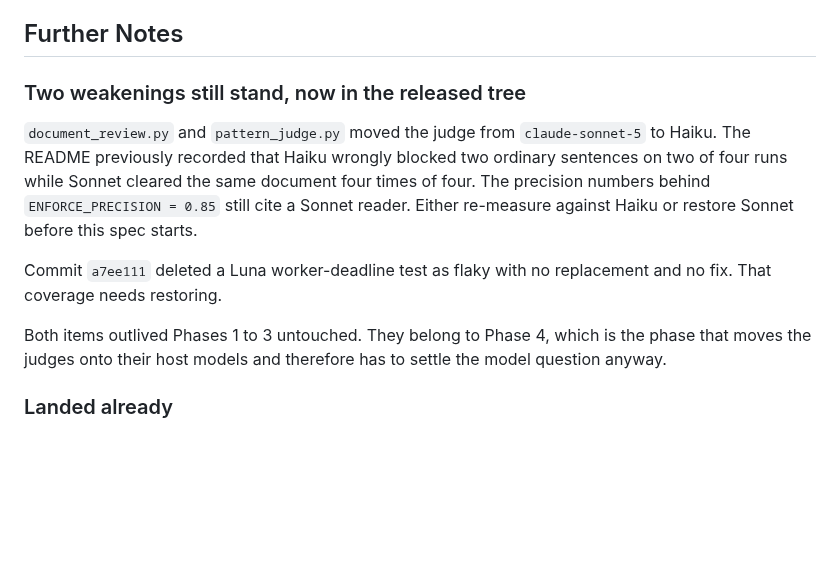
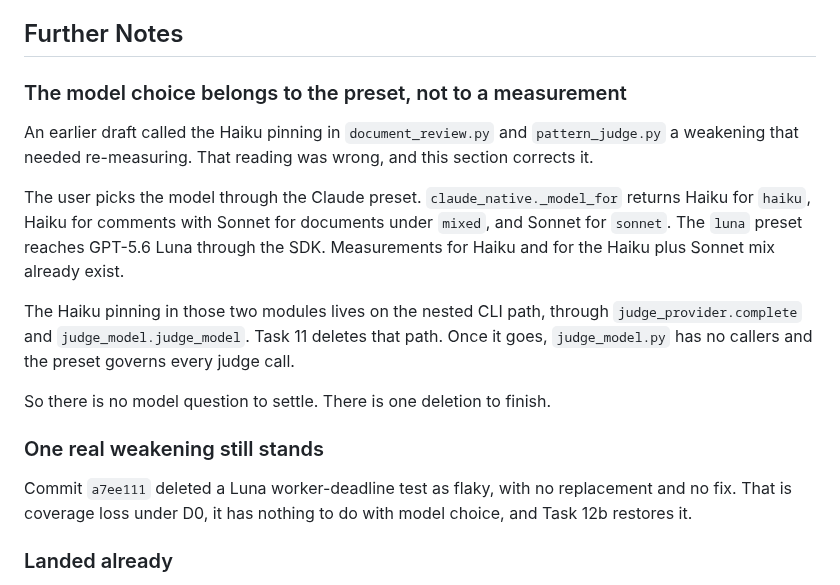
Before and after one commit to michaelheichler/agent-discipline-watcher, a Markdown page: tasks/spec-host-runtime-split-2026-08.md, the part around the change. Rendered like a GitHub page; blank space fills up the shorter version.

```diff
--- a/tasks/spec-host-runtime-split-2026-08.md
+++ b/tasks/spec-host-runtime-split-2026-08.md
@@ -306,19 +306,27 @@ tracks it, though the file sits at 995 lines against a 1000-line hard block.
 
 ## Further Notes
 
-### Two weakenings still stand, now in the released tree
+### The model choice belongs to the preset, not to a measurement
 
-`document_review.py` and `pattern_judge.py` moved the judge from `claude-sonnet-5` to Haiku.
-The README previously recorded that Haiku wrongly blocked two ordinary sentences on two of
-four runs while Sonnet cleared the same document four times of four. The precision numbers
-behind `ENFORCE_PRECISION = 0.85` still cite a Sonnet reader. Either re-measure against Haiku
-or restore Sonnet before this spec starts.
+An earlier draft called the Haiku pinning in `document_review.py` and `pattern_judge.py` a
+weakening that needed re-measuring. That reading was wrong, and this section corrects it.
 
-Commit `a7ee111` deleted a Luna worker-deadline test as flaky with no replacement and no fix.
-That coverage needs restoring.
+The user picks the model through the Claude preset. `claude_native._model_for` returns Haiku
+for `haiku`, Haiku for comments with Sonnet for documents under `mixed`, and Sonnet for
+`sonnet`. The `luna` preset reaches GPT-5.6 Luna through the SDK. Measurements for Haiku and
+for the Haiku plus Sonnet mix already exist.
 
-Both items outlived Phases 1 to 3 untouched. They belong to Phase 4, which is the phase that
-moves the judges onto their host models and therefore has to settle the model question anyway.
+The Haiku pinning in those two modules lives on the nested CLI path, through
+`judge_provider.complete` and `judge_model.judge_model`. Task 11 deletes that path. Once it
+goes, `judge_model.py` has no callers and the preset governs every judge call.
+
+So there is no model question to settle. There is one deletion to finish.
+
+### One real weakening still stands
+
+Commit `a7ee111` deleted a Luna worker-deadline test as flaky, with no replacement and no fix.
+That is coverage loss under D0, it has nothing to do with model choice, and Task 12b restores
+it.
 
 ### Landed already
 
```
Also changed, not shown: tasks/plan-host-runtime-split-2026-08.md (+15 -24 lines), tasks/todo-host-runtime-split-2026-08.md (+2 -2 lines).
